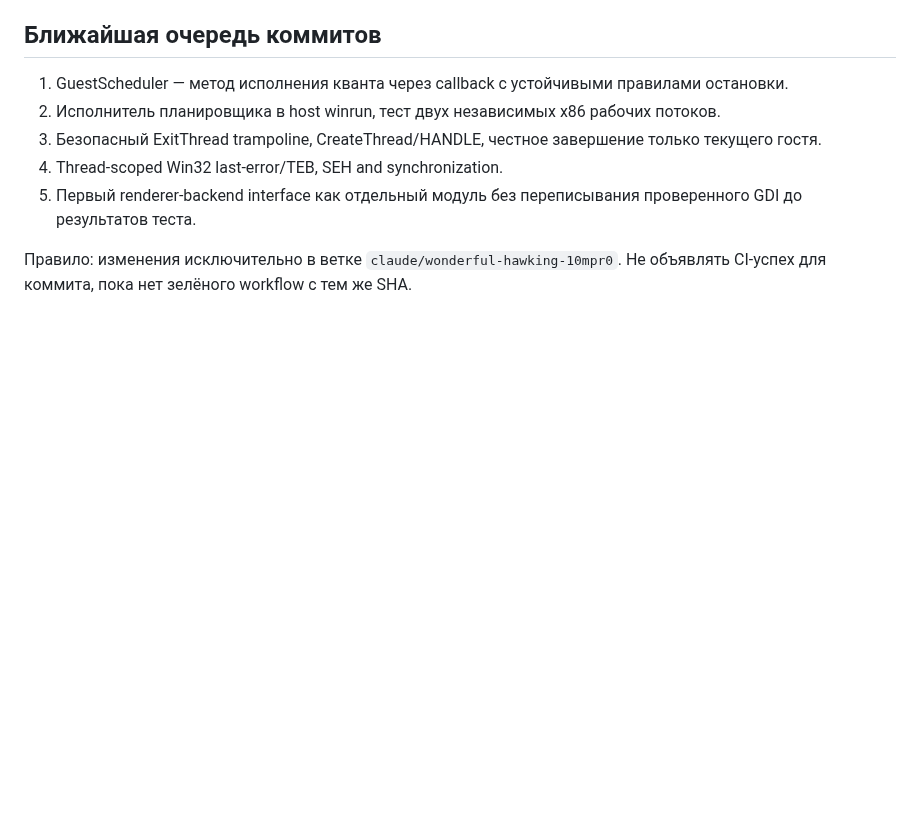
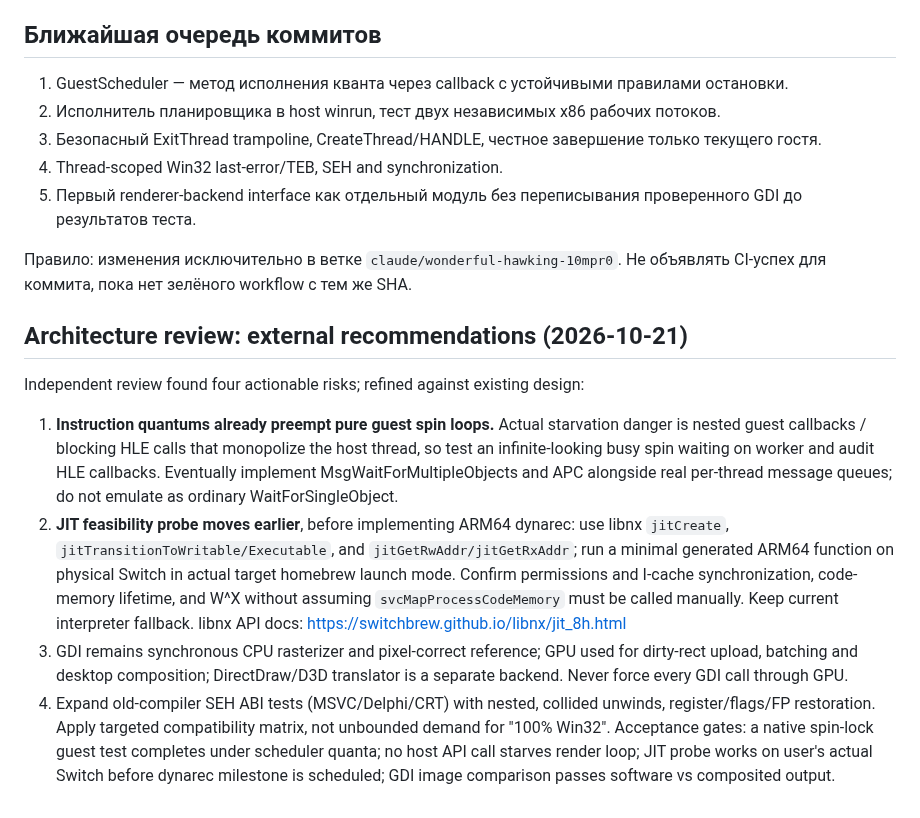
Before and after one commit to Omeruno/switch-recompiler, a Markdown page: docs/ROADMAP.md, the part around the change. GitHub-like rendering; blank space fills up the shorter version.

Commit message:
docs: refine roadmap with HLE starvation, early libnx JIT probe and CPU-GDI strategy

```diff
--- a/docs/ROADMAP.md
+++ b/docs/ROADMAP.md
@@ -80,3 +80,11 @@ E4. Измерять latency/CPU/GPU/memory на Switch, fallback на software
 5. Первый renderer-backend interface как отдельный модуль без переписывания проверенного GDI до результатов теста.
 
 Правило: изменения исключительно в ветке `claude/wonderful-hawking-10mpr0`. Не объявлять CI-успех для коммита, пока нет зелёного workflow с тем же SHA.
+
+## Architecture review: external recommendations (2026-10-21)
+Independent review found four actionable risks; refined against existing design:
+1. **Instruction quantums already preempt pure guest spin loops.** Actual starvation danger is nested guest callbacks / blocking HLE calls that monopolize the host thread, so test an infinite-looking busy spin waiting on worker and audit HLE callbacks. Eventually implement MsgWaitForMultipleObjects and APC alongside real per-thread message queues; do not emulate as ordinary WaitForSingleObject.
+2. **JIT feasibility probe moves earlier**, before implementing ARM64 dynarec: use libnx `jitCreate`, `jitTransitionToWritable/Executable`, and `jitGetRwAddr/jitGetRxAddr`; run a minimal generated ARM64 function on physical Switch in actual target homebrew launch mode. Confirm permissions and I-cache synchronization, code-memory lifetime, and W^X without assuming `svcMapProcessCodeMemory` must be called manually. Keep current interpreter fallback. libnx API docs: https://switchbrew.github.io/libnx/jit_8h.html
+3. GDI remains synchronous CPU rasterizer and pixel-correct reference; GPU used for dirty-rect upload, batching and desktop composition; DirectDraw/D3D translator is a separate backend. Never force every GDI call through GPU.
+4. Expand old-compiler SEH ABI tests (MSVC/Delphi/CRT) with nested, collided unwinds, register/flags/FP restoration. Apply targeted compatibility matrix, not unbounded demand for "100% Win32".
+Acceptance gates: a native spin-lock guest test completes under scheduler quanta; no host API call starves render loop; JIT probe works on user's actual Switch before dynarec milestone is scheduled; GDI image comparison passes software vs composited output.
```
